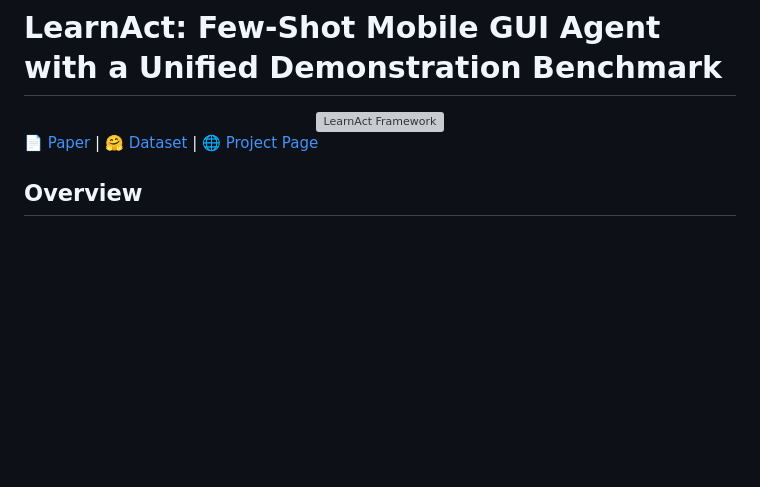
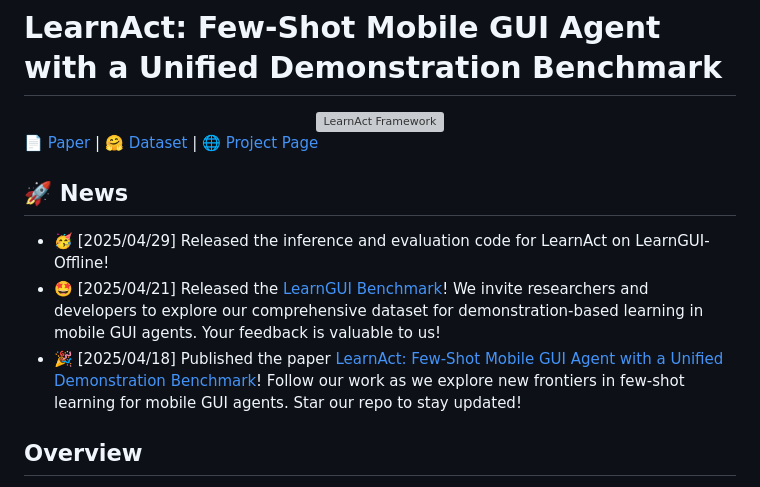
Before and after one commit to lgy0404/LearnAct, a Markdown page: README.md, the part around one of its changes. Drawn GitHub-style; blank space fills up the shorter version; grey boxes are pictures that could not be loaded.

Commit message:
Add news section and star history to README.md

```diff
--- a/README.md
+++ b/README.md
@@ -5,6 +5,11 @@
 </div>
 
 [📄 Paper](https://arxiv.org/abs/2504.13805) | [🤗 Dataset](https://huggingface.co/datasets/lgy0404/LearnGUI) | [🌐 Project Page](https://lgy0404.github.io/LearnAct/)
+
+## 🚀 News
+- 🥳 [2025/04/29] Released the inference and evaluation code for LearnAct on LearnGUI-Offline!
+- 🤩 [2025/04/21] Released the [LearnGUI Benchmark](https://huggingface.co/datasets/lgy0404/LearnGUI)! We invite researchers and developers to explore our comprehensive dataset for demonstration-based learning in mobile GUI agents. Your feedback is valuable to us!
+- 🎉 [2025/04/18] Published the paper [LearnAct: Few-Shot Mobile GUI Agent with a Unified Demonstration Benchmark](https://arxiv.org/abs/2504.13805)! Follow our work as we explore new frontiers in few-shot learning for mobile GUI agents. Star our repo to stay updated!
 
 ## Overview
 
```
Also changed, not shown: other parts of README.md (+5 -0 lines).
